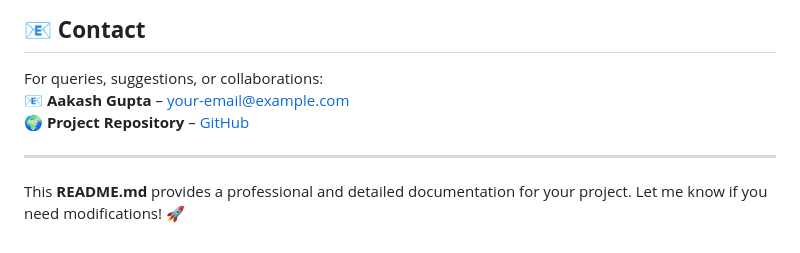
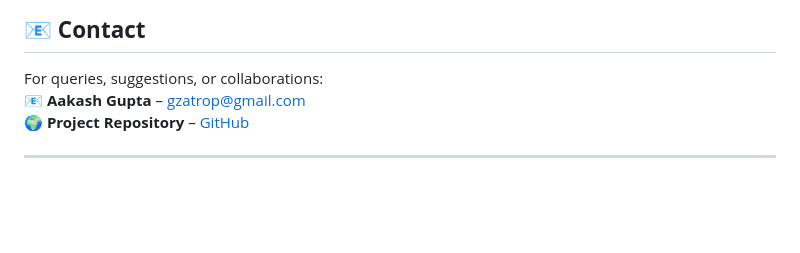
Before and after one commit to itsAakashz/solution_challenge_proto, a Markdown page: README.md, the part around the change. Rendered like a GitHub page; blank space fills up the shorter version.

```diff
--- a/README.md
+++ b/README.md
@@ -147,9 +147,7 @@ This project is licensed under the MIT License.
 
 ## **📧 Contact**
 For queries, suggestions, or collaborations:
-📧 **Aakash Gupta** – [your-email@example.com](mailto:your-email@example.com)
-🌍 **Project Repository** – [GitHub](https://github.com/yourusername/SoilGPT)
+📧 **Aakash Gupta** – [gzatrop@gmail.com](mailto:gzatrop@gmail.com)
+🌍 **Project Repository** – [GitHub](https://github.com/itsAakashz/SoilGPT)
 
 ---
-
-This **README.md** provides a professional and detailed documentation for your project. Let me know if you need modifications! 🚀
```
